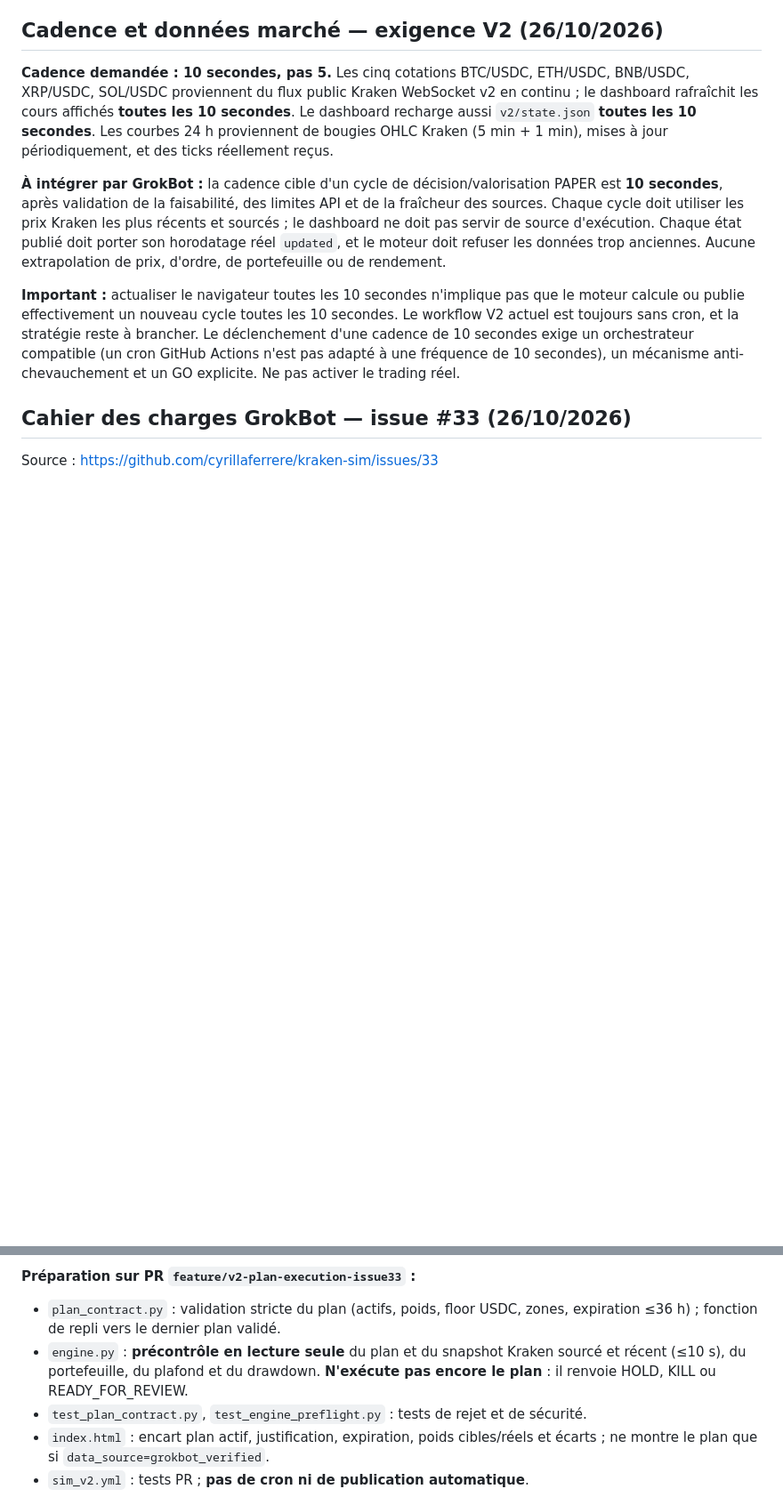
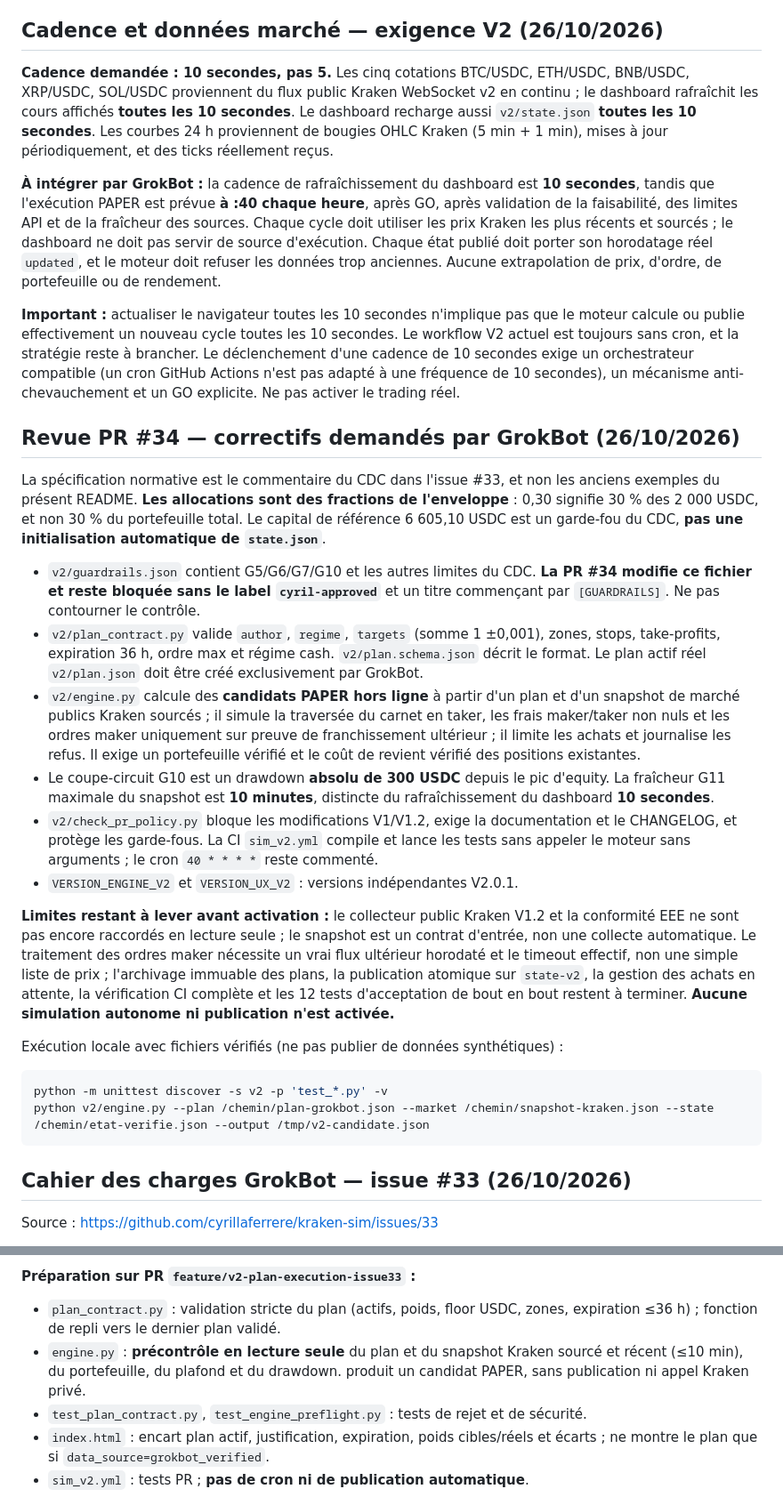
Before and after one commit to cyrillaferrere/kraken-sim, a Markdown page: v2/README.md, 2 parts joined by grey strips. Shown at 89% size. GitHub-like rendering; blank space fills up the shorter version.

Commit message:
docs(v2): document GrokBot CDC corrections, PR approval gate and remaining execution limitations

````diff
--- a/v2/README.md
+++ b/v2/README.md
@@ -7,9 +7,29 @@ Le dashboard V2 est publié, les prix publics Kraken sont visibles. Le moteur `v
 
 **Cadence demandée : 10 secondes, pas 5.** Les cinq cotations BTC/USDC, ETH/USDC, BNB/USDC, XRP/USDC, SOL/USDC proviennent du flux public Kraken WebSocket v2 en continu ; le dashboard rafraîchit les cours affichés **toutes les 10 secondes**. Le dashboard recharge aussi `v2/state.json` **toutes les 10 secondes**. Les courbes 24 h proviennent de bougies OHLC Kraken (5 min + 1 min), mises à jour périodiquement, et des ticks réellement reçus.
 
-**À intégrer par GrokBot :** la cadence cible d'un cycle de décision/valorisation PAPER est **10 secondes**, après validation de la faisabilité, des limites API et de la fraîcheur des sources. Chaque cycle doit utiliser les prix Kraken les plus récents et sourcés ; le dashboard ne doit pas servir de source d'exécution. Chaque état publié doit porter son horodatage réel `updated`, et le moteur doit refuser les données trop anciennes. Aucune extrapolation de prix, d'ordre, de portefeuille ou de rendement.
+**À intégrer par GrokBot :** la cadence de rafraîchissement du dashboard est **10 secondes**, tandis que l'exécution PAPER est prévue **à :40 chaque heure**, après GO, après validation de la faisabilité, des limites API et de la fraîcheur des sources. Chaque cycle doit utiliser les prix Kraken les plus récents et sourcés ; le dashboard ne doit pas servir de source d'exécution. Chaque état publié doit porter son horodatage réel `updated`, et le moteur doit refuser les données trop anciennes. Aucune extrapolation de prix, d'ordre, de portefeuille ou de rendement.
 
 **Important :** actualiser le navigateur toutes les 10 secondes n'implique pas que le moteur calcule ou publie effectivement un nouveau cycle toutes les 10 secondes. Le workflow V2 actuel est toujours sans cron, et la stratégie reste à brancher. Le déclenchement d'une cadence de 10 secondes exige un orchestrateur compatible (un cron GitHub Actions n'est pas adapté à une fréquence de 10 secondes), un mécanisme anti-chevauchement et un GO explicite. Ne pas activer le trading réel.
+
+## Revue PR #34 — correctifs demandés par GrokBot (26/10/2026)
+
+La spécification normative est le commentaire du CDC dans l'issue #33, et non les anciens exemples du présent README. **Les allocations sont des fractions de l'enveloppe** : 0,30 signifie 30 % des 2 000 USDC, et non 30 % du portefeuille total. Le capital de référence 6 605,10 USDC est un garde-fou du CDC, **pas une initialisation automatique de `state.json`**.
+
+- `v2/guardrails.json` contient G5/G6/G7/G10 et les autres limites du CDC. **La PR #34 modifie ce fichier et reste bloquée sans le label `cyril-approved`** et un titre commençant par `[GUARDRAILS]`. Ne pas contourner le contrôle.
+- `v2/plan_contract.py` valide `author`, `regime`, `targets` (somme 1 ±0,001), zones, stops, take-profits, expiration 36 h, ordre max et régime cash. `v2/plan.schema.json` décrit le format. Le plan actif réel `v2/plan.json` doit être créé exclusivement par GrokBot.
+- `v2/engine.py` calcule des **candidats PAPER hors ligne** à partir d'un plan et d'un snapshot de marché publics Kraken sourcés ; il simule la traversée du carnet en taker, les frais maker/taker non nuls et les ordres maker uniquement sur preuve de franchissement ultérieur ; il limite les achats et journalise les refus. Il exige un portefeuille vérifié et le coût de revient vérifié des positions existantes.
+- Le coupe-circuit G10 est un drawdown **absolu de 300 USDC** depuis le pic d'equity. La fraîcheur G11 maximale du snapshot est **10 minutes**, distincte du rafraîchissement du dashboard **10 secondes**.
+- `v2/check_pr_policy.py` bloque les modifications V1/V1.2, exige la documentation et le CHANGELOG, et protège les garde-fous. La CI `sim_v2.yml` compile et lance les tests sans appeler le moteur sans arguments ; le cron `40 * * * *` reste commenté.
+- `VERSION_ENGINE_V2` et `VERSION_UX_V2` : versions indépendantes V2.0.1.
+
+**Limites restant à lever avant activation :** le collecteur public Kraken V1.2 et la conformité EEE ne sont pas encore raccordés en lecture seule ; le snapshot est un contrat d'entrée, non une collecte automatique. Le traitement des ordres maker nécessite un vrai flux ultérieur horodaté et le timeout effectif, non une simple liste de prix ; l'archivage immuable des plans, la publication atomique sur `state-v2`, la gestion des achats en attente, la vérification CI complète et les 12 tests d'acceptation de bout en bout restent à terminer. **Aucune simulation autonome ni publication n'est activée.**
+
+Exécution locale avec fichiers vérifiés (ne pas publier de données synthétiques) :
+
+```bash
+python -m unittest discover -s v2 -p 'test_*.py' -v
+python v2/engine.py --plan /chemin/plan-grokbot.json --market /chemin/snapshot-kraken.json --state /chemin/etat-verifie.json --output /tmp/v2-candidate.json
+```
 
 ## Cahier des charges GrokBot — issue #33 (26/10/2026)
 
@@ -21,7 +41,7 @@ Source : https://github.com/cyrillaferrere/kraken-sim/issues/33
 
 **Préparation sur PR `feature/v2-plan-execution-issue33` :**
 - `plan_contract.py` : validation stricte du plan (actifs, poids, floor USDC, zones, expiration ≤36 h) ; fonction de repli vers le dernier plan validé.
-- `engine.py` : **précontrôle en lecture seule** du plan et du snapshot Kraken sourcé et récent (≤10 s), du portefeuille, du plafond et du drawdown. **N'exécute pas encore le plan** : il renvoie HOLD, KILL ou READY_FOR_REVIEW.
+- `engine.py` : **précontrôle en lecture seule** du plan et du snapshot Kraken sourcé et récent (≤10 min), du portefeuille, du plafond et du drawdown. produit un candidat PAPER, sans publication ni appel Kraken privé.
 - `test_plan_contract.py`, `test_engine_preflight.py` : tests de rejet et de sécurité.
 - `index.html` : encart plan actif, justification, expiration, poids cibles/réels et écarts ; ne montre le plan que si `data_source=grokbot_verified`.
 - `sim_v2.yml` : tests PR ; **pas de cron ni de publication automatique**.
````
